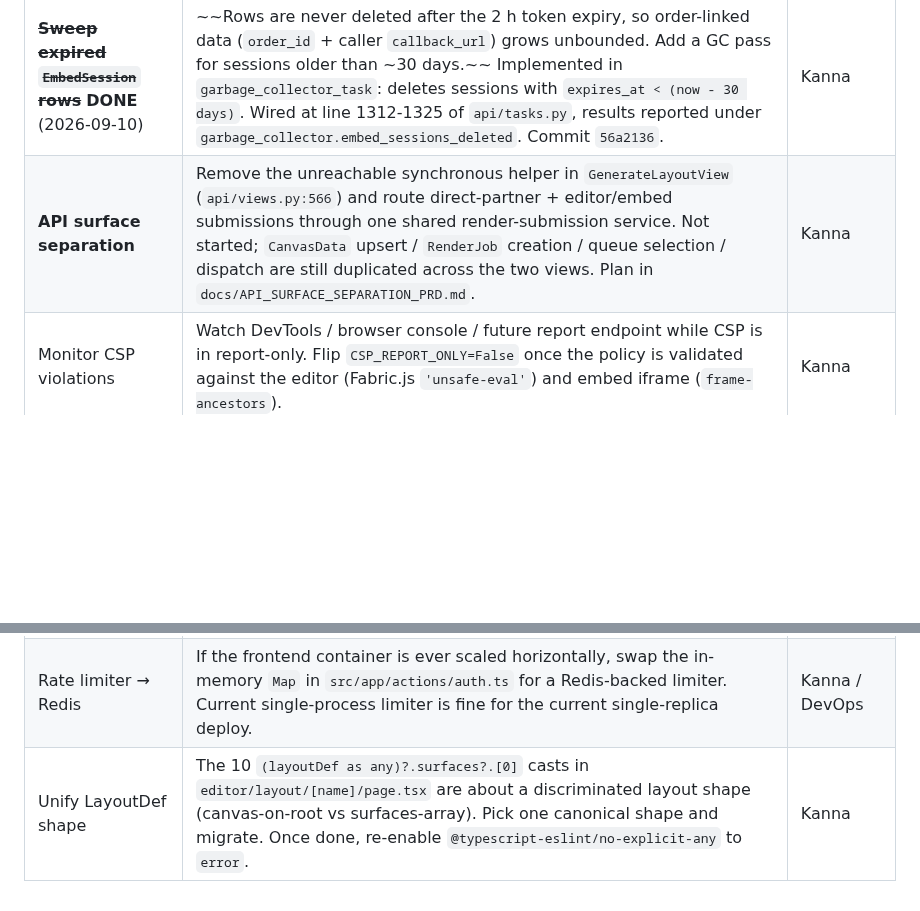
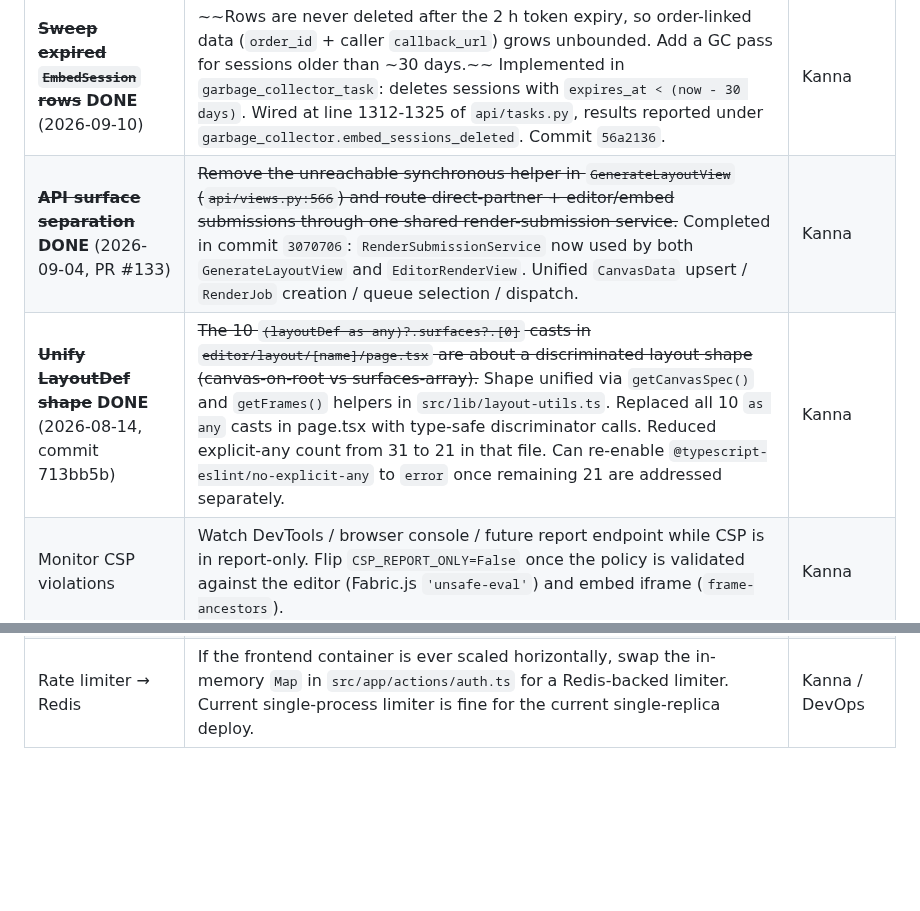
Before and after one commit to printo/product-editor, a Markdown page: CLAUDE.md, 2 parts joined by grey strips. Rendered like a GitHub page; blank space fills up the shorter version.

Commit message:
docs: mark API surface separation and LayoutDef unification as complete
Both tasks were completed earlier and have been verified:

1. API surface separation (2026-09-04, PR #133, commit 3070706)
   - RenderSubmissionService unified by GenerateLayoutView and EditorRenderView
   - Consolidated CanvasData upsert / RenderJob creation / dispatch logic

2. LayoutDef shape unification (2026-08-14, commit 713bb5b)
   - Created getCanvasSpec() and getFrames() discriminators in layout-utils.ts
   - Replaced 10 'as any' casts with type-safe helpers in page.tsx
   - Reduced explicit-any count from 31 to 21

Removed duplicate 'Unify LayoutDef shape' row from open follow-ups table.

Co-Authored-By: Claude Haiku 4.5 <noreply@anthropic.com>

```diff
--- a/CLAUDE.md
+++ b/CLAUDE.md
@@ -1603,9 +1603,9 @@ Mirrors [docs/PRD.md](docs/PRD.md) §8.0 — if you close one, close it in both
 | # | Action | Owner |
 |---|---|---|
 | ~~**Sweep expired `EmbedSession` rows**~~ **DONE** (2026-09-10) | ~~Rows are never deleted after the 2 h token expiry, so order-linked data (`order_id` + caller `callback_url`) grows unbounded. Add a GC pass for sessions older than ~30 days.~~ Implemented in `garbage_collector_task`: deletes sessions with `expires_at < (now - 30 days)`. Wired at line 1312-1325 of `api/tasks.py`, results reported under `garbage_collector.embed_sessions_deleted`. Commit `56a2136`. | Kanna |
-| **API surface separation** | Remove the unreachable synchronous helper in `GenerateLayoutView` (`api/views.py:566`) and route direct-partner + editor/embed submissions through one shared render-submission service. Not started; `CanvasData` upsert / `RenderJob` creation / queue selection / dispatch are still duplicated across the two views. Plan in `docs/API_SURFACE_SEPARATION_PRD.md`. | Kanna |
+| ~~**API surface separation**~~ **DONE** (2026-09-04, PR #133) | ~~Remove the unreachable synchronous helper in `GenerateLayoutView` (`api/views.py:566`) and route direct-partner + editor/embed submissions through one shared render-submission service.~~ Completed in commit `3070706`: `RenderSubmissionService` now used by both `GenerateLayoutView` and `EditorRenderView`. Unified `CanvasData` upsert / `RenderJob` creation / queue selection / dispatch. | Kanna |
+| ~~**Unify LayoutDef shape**~~ **DONE** (2026-08-14, commit 713bb5b) | ~~The 10 `(layoutDef as any)?.surfaces?.[0]` casts in `editor/layout/[name]/page.tsx` are about a discriminated layout shape (canvas-on-root vs surfaces-array).~~ Shape unified via `getCanvasSpec()` and `getFrames()` helpers in `src/lib/layout-utils.ts`. Replaced all 10 `as any` casts in page.tsx with type-safe discriminator calls. Reduced explicit-any count from 31 to 21 in that file. Can re-enable `@typescript-eslint/no-explicit-any` to `error` once remaining 21 are addressed separately. | Kanna |
 | Monitor CSP violations | Watch DevTools / browser console / future report endpoint while CSP is in report-only. Flip `CSP_REPORT_ONLY=False` once the policy is validated against the editor (Fabric.js `'unsafe-eval'`) and embed iframe (`frame-ancestors`). | Kanna |
 | Clean up 56 lint warnings | `pnpm lint` lists them — all `no-unused-vars` (dead imports, unused state setters, unused destructured params). Easy local cleanups; non-blocking. | Kanna |
 | printo.in webhook endpoint | Their backend needs to: (1) accept `POST /api/internal/pe-callback` with the v1.8 webhook payload, (2) verify `X-Signature` HMAC against the api_key, (3) fetch `mock_download_url` and `print_download_url` with the api_key as Bearer auth into their separate mock/print fields (or `download_url` for the combined archive), (4) attach them to the order. Their frontend can also listen for `pe:render_job` postMessage for "preparing your design" UX. | printo.in backend + frontend |
 | Rate limiter → Redis | If the frontend container is ever scaled horizontally, swap the in-memory `Map` in `src/app/actions/auth.ts` for a Redis-backed limiter. Current single-process limiter is fine for the current single-replica deploy. | Kanna / DevOps |
-| Unify LayoutDef shape | The 10 `(layoutDef as any)?.surfaces?.[0]` casts in `editor/layout/[name]/page.tsx` are about a discriminated layout shape (canvas-on-root vs surfaces-array). Pick one canonical shape and migrate. Once done, re-enable `@typescript-eslint/no-explicit-any` to `error`. | Kanna |
```
